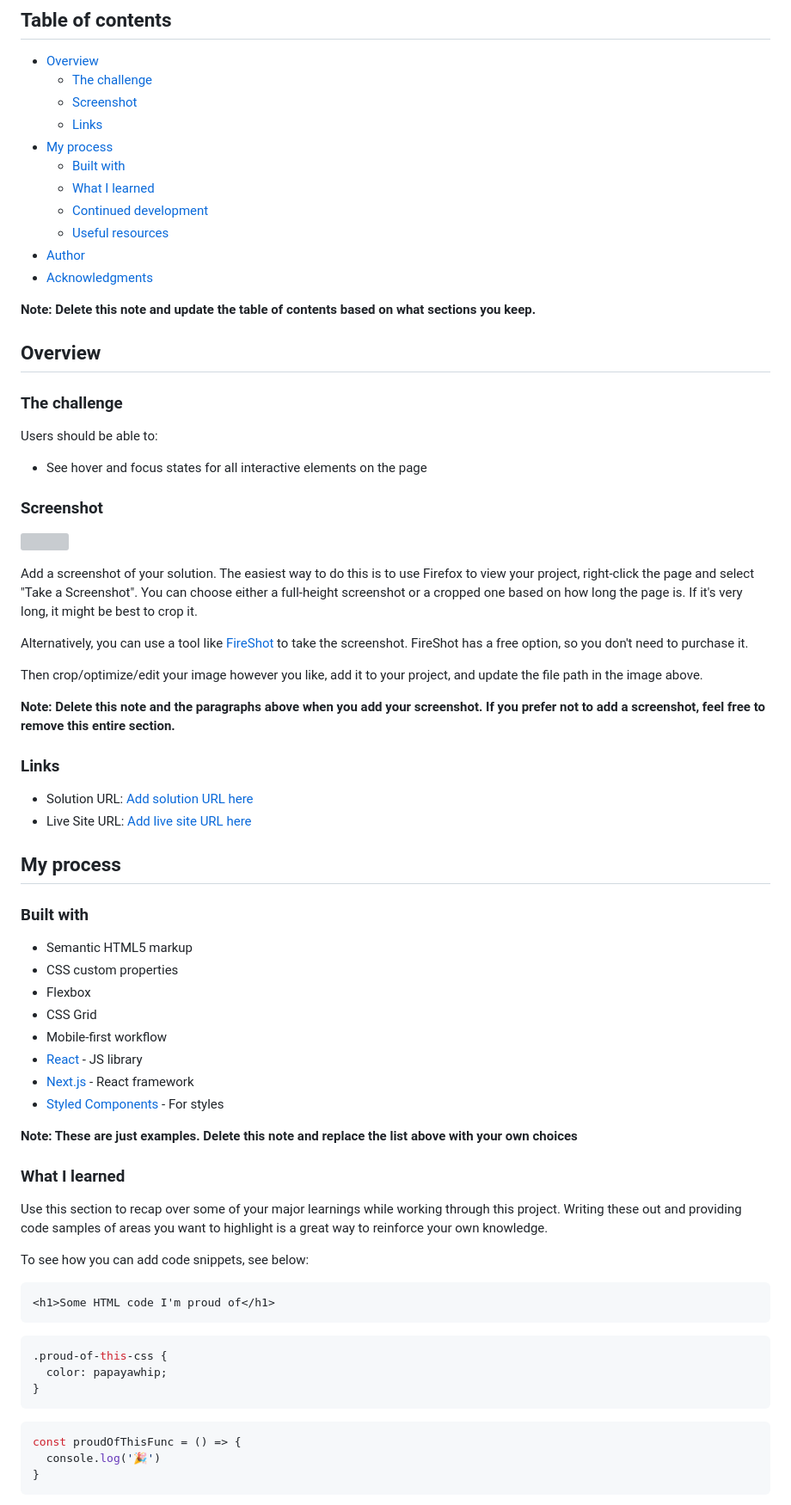
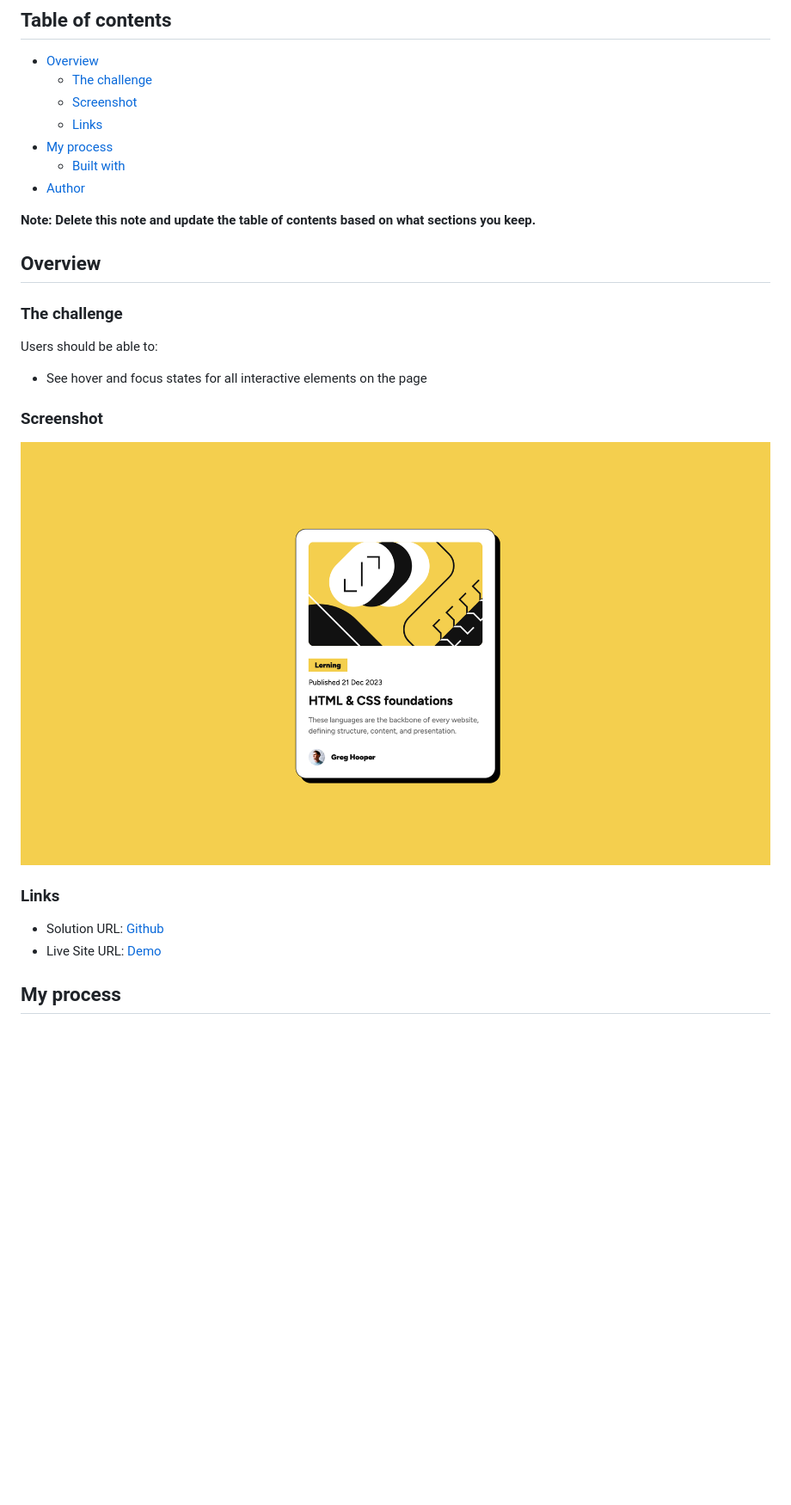
Before and after one commit to EdwardShanahan9/blog_preview_card, a Markdown page: README.md, the part around the change printed below. Shown: that part at 86% size. GitHub-like rendering; pictures changed too: screenshot.png (added); blank space fills up the shorter version; grey boxes are pictures that could not be loaded.

````diff
--- a/README.md
+++ b/README.md
@@ -10,11 +10,7 @@ This is a solution to the [Blog preview card challenge on Frontend Mentor](https
   - [Links](#links)
 - [My process](#my-process)
   - [Built with](#built-with)
-  - [What I learned](#what-i-learned)
-  - [Continued development](#continued-development)
-  - [Useful resources](#useful-resources)
 - [Author](#author)
-- [Acknowledgments](#acknowledgments)
 
 **Note: Delete this note and update the table of contents based on what sections you keep.**
 
@@ -28,53 +24,12 @@ Users should be able to:
 
 ### Screenshot
 
-![](./screenshot.jpg)
-
-Add a screenshot of your solution. The easiest way to do this is to use Firefox to view your project, right-click the page and select "Take a Screenshot". You can choose either a full-height screenshot or a cropped one based on how long the page is. If it's very long, it might be best to crop it.
-
-Alternatively, you can use a tool like [FireShot](https://getfireshot.com/) to take the screenshot. FireShot has a free option, so you don't need to purchase it.
-
-Then crop/optimize/edit your image however you like, add it to your project, and update the file path in the image above.
-
-**Note: Delete this note and the paragraphs above when you add your screenshot. If you prefer not to add a screenshot, feel free to remove this entire section.**
+![](./screenshot.png)
 
 ### Links
 
-- Solution URL: [Add solution URL here](https://your-solution-url.com)
-- Live Site URL: [Add live site URL here](https://your-live-site-url.com)
+- Solution URL: [Github](https://github.com/EdwardShanahan9/blog_preview_card)
+- Live Site URL: [Demo](https://edwardshanahan9.github.io/blog_preview_card/)
 
 ## My process
 
-### Built with
-
-- Semantic HTML5 markup
-- CSS custom properties
-- Flexbox
-- CSS Grid
-- Mobile-first workflow
-- [React](https://reactjs.org/) - JS library
-- [Next.js](https://nextjs.org/) - React framework
-- [Styled Components](https://styled-components.com/) - For styles
-
-**Note: These are just examples. Delete this note and replace the list above with your own choices**
-
-### What I learned
-
-Use this section to recap over some of your major learnings while working through this project. Writing these out and providing code samples of areas you want to highlight is a great way to reinforce your own knowledge.
-
-To see how you can add code snippets, see below:
-
-```html
-<h1>Some HTML code I'm proud of</h1>
-```
-```css
-.proud-of-this-css {
-  color: papayawhip;
-}
-```
-```js
-const proudOfThisFunc = () => {
-  console.log('🎉')
-}
-```
-
````
Also changed, not shown: other parts of README.md (+3 -27 lines).
